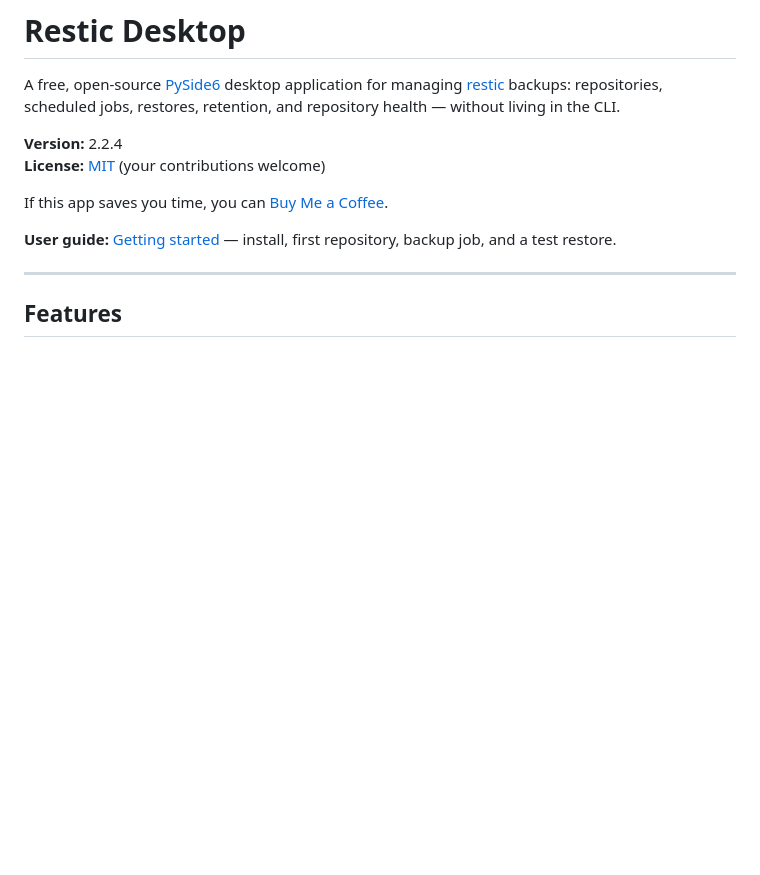
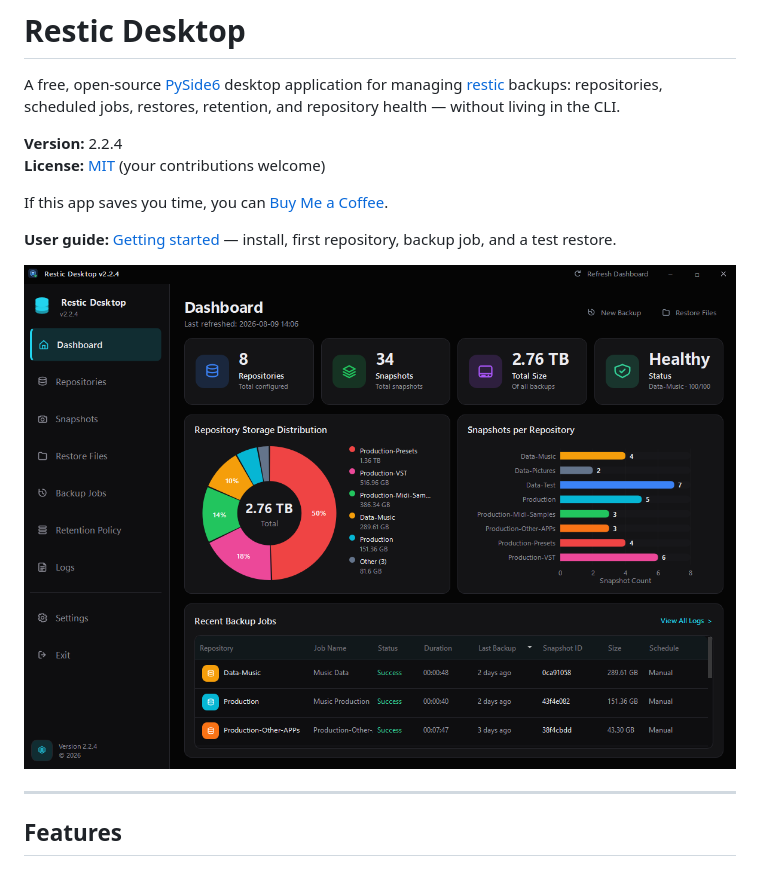
Before and after one commit to barucsinfiltros/restic-desktop, a Markdown page: README.md, the part around one of its changes. Drawn GitHub-style; pictures changed too: images/dashboard.png (added); blank space fills up the shorter version.

Commit message:
Screenshot added to README

```diff
--- a/README.md
+++ b/README.md
@@ -8,6 +8,8 @@ A free, open-source [PySide6](https://doc.qt.io/qtforpython/) desktop applicatio
 If this app saves you time, you can [Buy Me a Coffee](https://buymeacoffee.com/dallustallus).
 
 **User guide:** [Getting started](docs/GETTING_STARTED.md) — install, first repository, backup job, and a test restore.
+
+![Restic Desktop dashboard](images/dashboard.png)
 
 ---
 
```
Also changed, not shown: other parts of README.md (+1 -1 lines), DOCS/GETTING_STARTED.md (+1 -1 lines).
